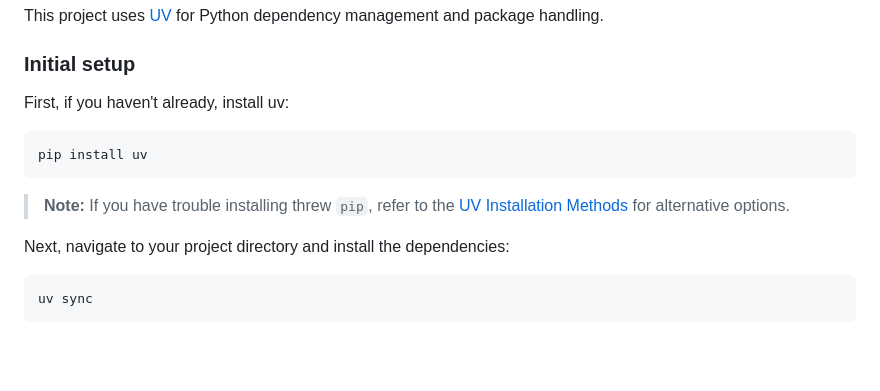
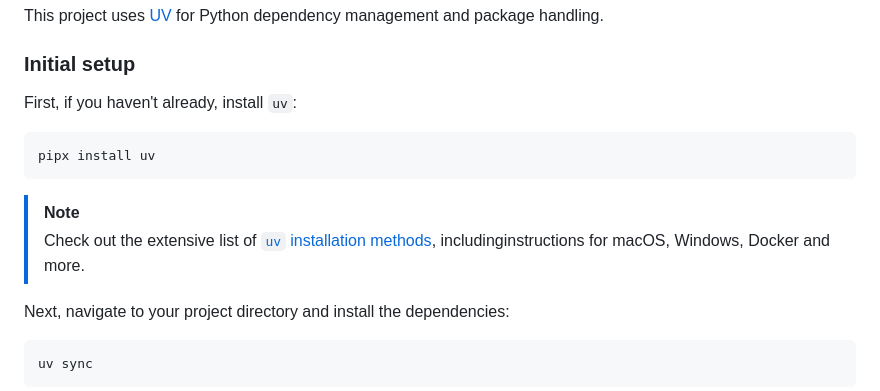
Before and after one commit to google-gemini/crewai-quickstart, a Markdown page: README.md, the part around the change. Rendered like a GitHub page; blank space fills up the shorter version.

Commit message:
Tweak link text

````diff
--- a/README.md
+++ b/README.md
@@ -46,13 +46,14 @@ This project uses [UV](https://docs.astral.sh/uv/) for Python dependency managem
 
 ### Initial setup
 
-First, if you haven't already, install uv:
+First, if you haven't already, install `uv`:
 
 ```bash
-pip install uv
+pipx install uv
 ```
 
-> **Note:** If you have trouble installing threw `pip`, refer to the [UV Installation Methods](https://docs.astral.sh/uv/getting-started/installation/#installation-methods) for alternative options.
+> [!NOTE]
+> Check out the extensive list of [`uv` installation methods](https://docs.astral.sh/uv/getting-started/installation/#installation-methods), includinginstructions for macOS, Windows, Docker and more.
 
 Next, navigate to your project directory and install the dependencies:
 
````
